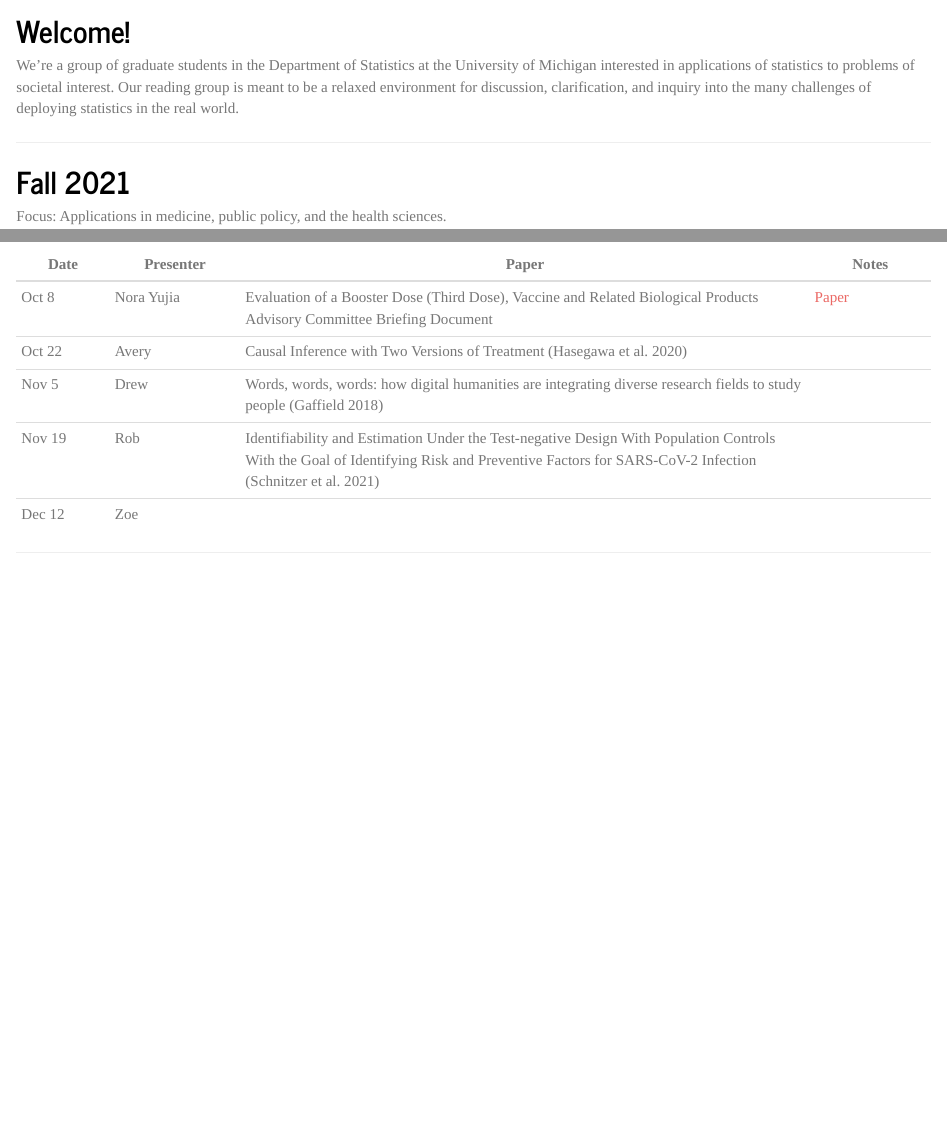
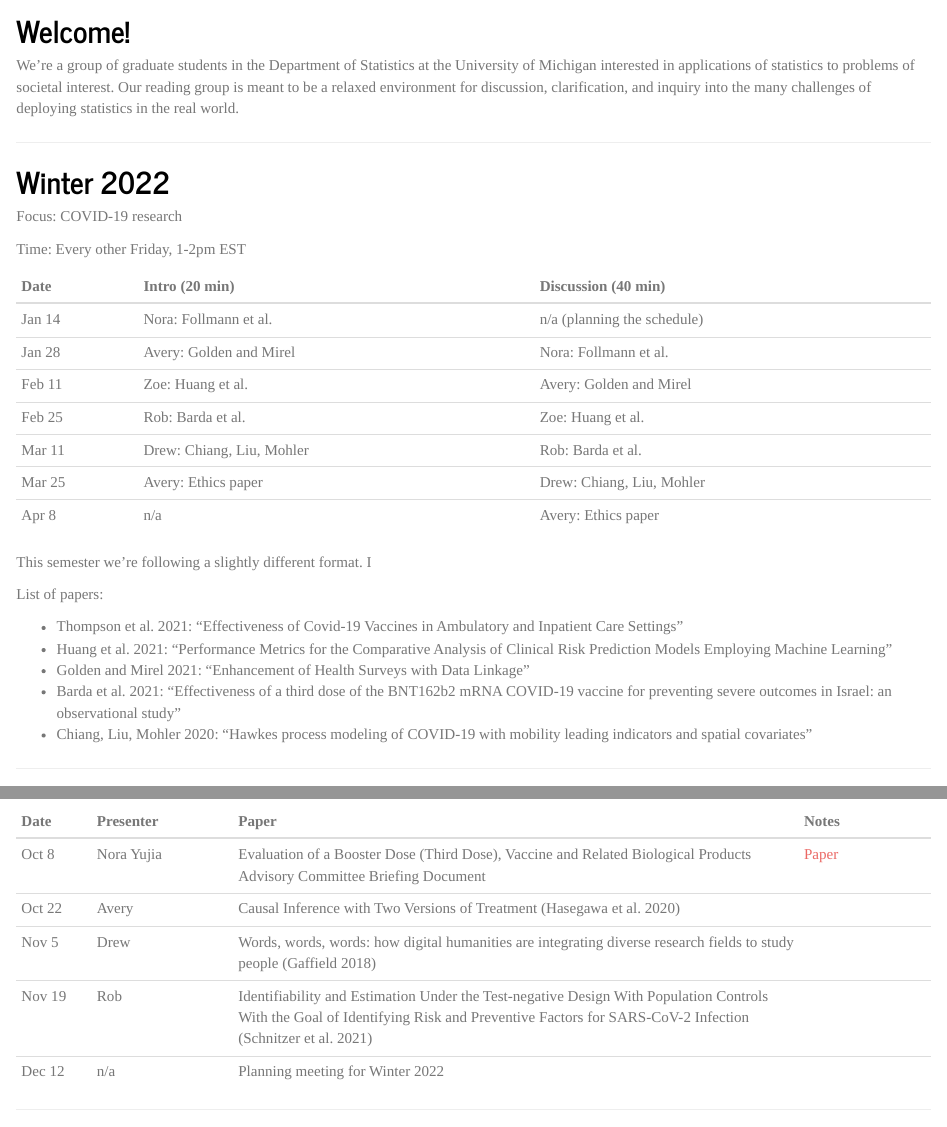
Before and after one commit to yujiap/applied_stats_rg, an R Markdown document (index.Rmd): the page in a window 1100 px wide, from 170 px down, and a second part further down, joined at a grey line. Rendered offline with R 4.5, knitr and Pandoc, with nearby package versions.

Commit message:
add schedule for winter 2022

```diff
--- a/index.Rmd
+++ b/index.Rmd
@@ -10,6 +10,34 @@ We're a group of graduate students in the Department of Statistics at the Univer
 
 ___
 
+## Winter 2022
+
+Focus: COVID-19 research
+
+Time: Every other Friday, 1-2pm EST
+
+Date| Intro (20 min)| Discussion (40 min) |
+:----|:---------------|:---------------------
+Jan 14 | Nora: Follmann et al. | n/a (planning the schedule)  |
+Jan 28 | Avery: Golden and Mirel| Nora: Follmann et al.|
+Feb 11 | Zoe: Huang et al.| Avery: Golden and Mirel|
+Feb 25 | Rob: Barda et al.| Zoe: Huang et al.|
+Mar 11 | Drew: Chiang, Liu, Mohler| Rob: Barda et al.|
+Mar 25 | Avery: Ethics paper| Drew: Chiang, Liu, Mohler|
+Apr  8 | n/a | Avery: Ethics paper|
+
+This semester we're following a slightly different format. I
+
+List of papers:
+
+- Thompson et al. 2021:	"Effectiveness of Covid-19 Vaccines in Ambulatory and Inpatient Care Settings"
+- Huang et al. 2021: "Performance Metrics for the Comparative Analysis of Clinical Risk Prediction Models Employing Machine Learning"
+- Golden and Mirel 2021: "Enhancement of Health Surveys with Data Linkage"
+- Barda et al. 2021: "Effectiveness of a third dose of the BNT162b2 mRNA COVID-19 vaccine for preventing severe outcomes in Israel: an observational study"
+- Chiang, Liu, Mohler 2020: "Hawkes process modeling of COVID-19 with mobility leading indicators and spatial covariates"
+
+___
+
 ## Fall 2021
 
 Focus: Applications in medicine, public policy, and the health sciences.
@@ -17,12 +45,12 @@ Focus: Applications in medicine, public policy, and the health sciences.
 Time: Every other Friday, 2-3pm EST
 
 Date |Presenter | Paper                                   | Notes
--------|----------|-----------------------------------------|---------
+:-----|:----------|:-----------------------------------------|:---------
 Oct 8 | Nora Yujia | Evaluation of a Booster Dose (Third Dose), Vaccine and Related Biological Products Advisory Committee Briefing Document | [Paper](https://www.fda.gov/media/152161/download)
 Oct 22 | Avery | Causal Inference with Two Versions of Treatment (Hasegawa et al. 2020)|
 Nov 5 | Drew | Words, words, words: how digital humanities are integrating diverse research fields to study people (Gaffield 2018)  |
 Nov 19 | Rob | Identifiability and Estimation Under the Test-negative Design With Population Controls With the Goal of Identifying Risk and Preventive Factors for SARS-CoV-2 Infection (Schnitzer et al. 2021) |
-Dec 12 | Zoe |     |
+Dec 12 | n/a | Planning meeting for Winter 2022   |
 ___
 
 ## Spring/Summer 2021
```
Also changed, not shown: index.Rmd (4 more changed lines).
